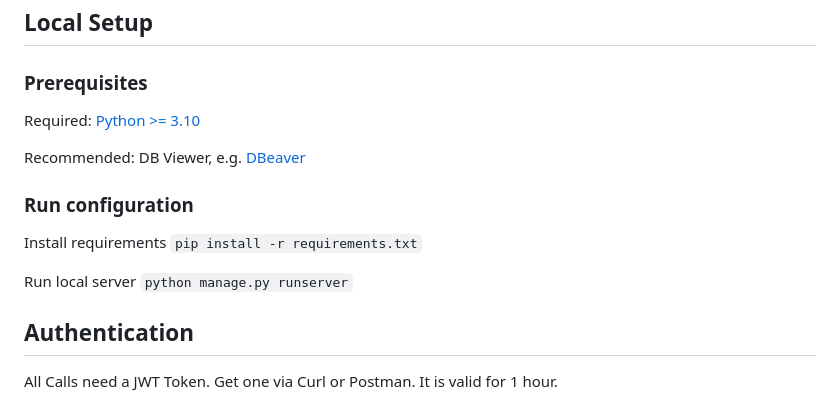
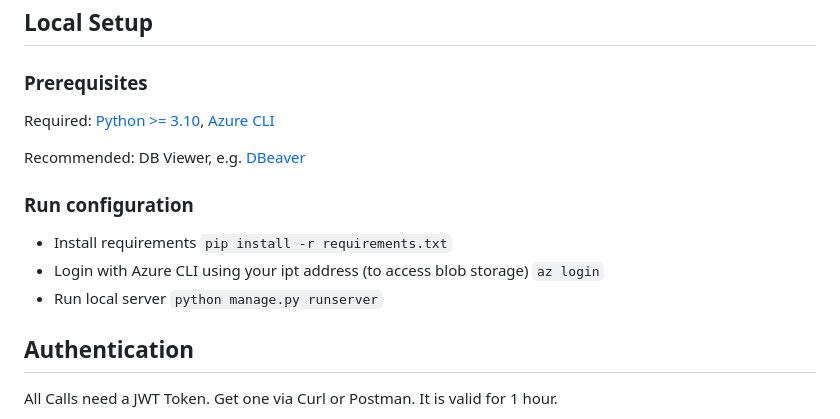
Before and after one commit to iptch/g_collection_be, a Markdown page: README.md, the part around the change. GitHub-like rendering.

```diff
--- a/README.md
+++ b/README.md
@@ -11,17 +11,15 @@ First time working with some of the tools mentioned above? Have a look at these
 ## Local Setup
 ### Prerequisites
 Required:
-[Python >= 3.10](https://www.python.org/downloads/)
+[Python >= 3.10](https://www.python.org/downloads/), [Azure CLI](https://learn.microsoft.com/en-us/cli/azure/install-azure-cli)
 
 Recommended:
 DB Viewer, e.g. [DBeaver](https://dbeaver.io/)
 
 ### Run configuration
-Install requirements
-`pip install -r requirements.txt`
-
-Run local server
-`python manage.py runserver`
+* Install requirements `pip install -r requirements.txt`
+* Login with Azure CLI using your ipt address (to access blob storage) `az login`
+* Run local server `python manage.py runserver`
 
 ## Authentication
 All Calls need a JWT Token. Get one via Curl or Postman. It is valid for 1 hour.
```
